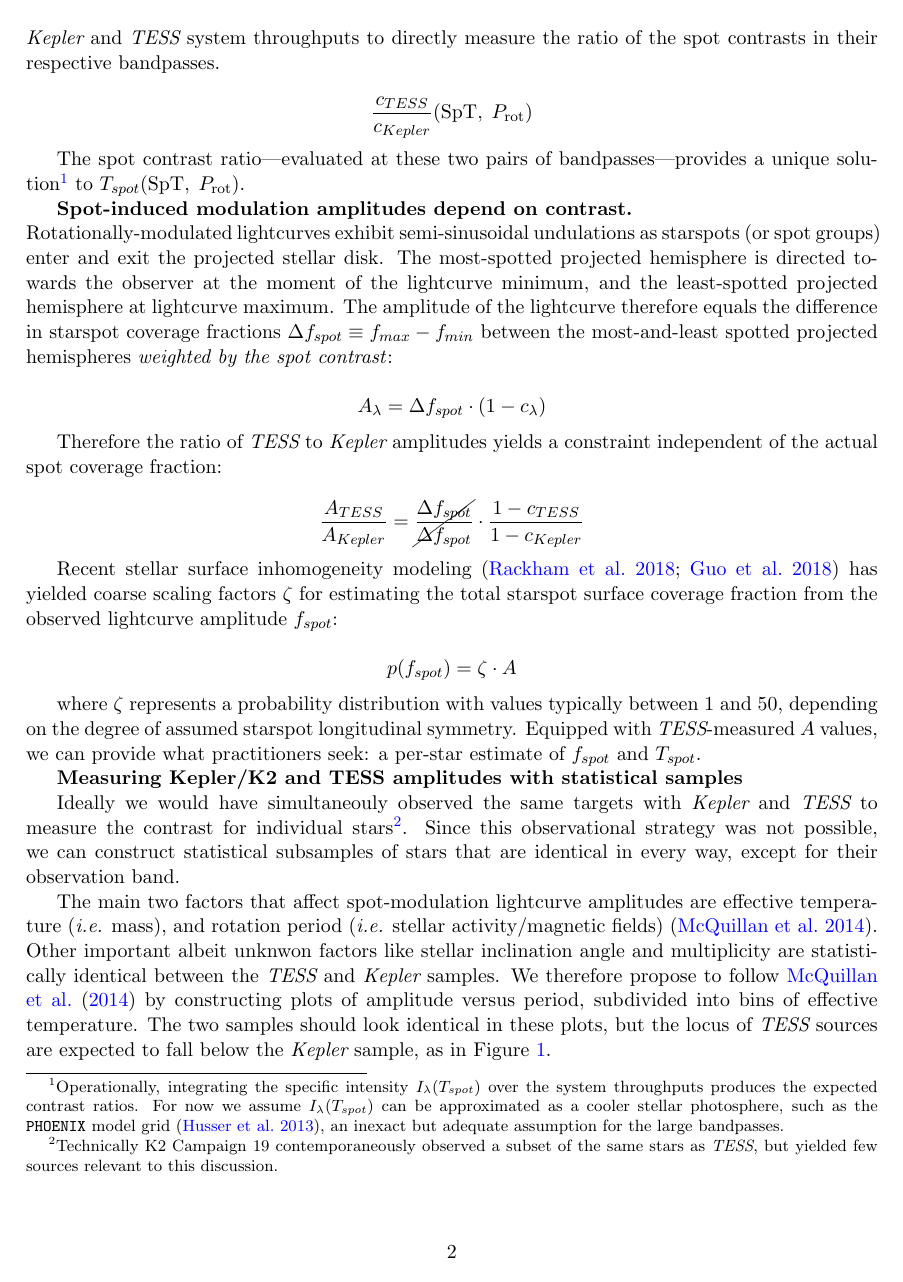
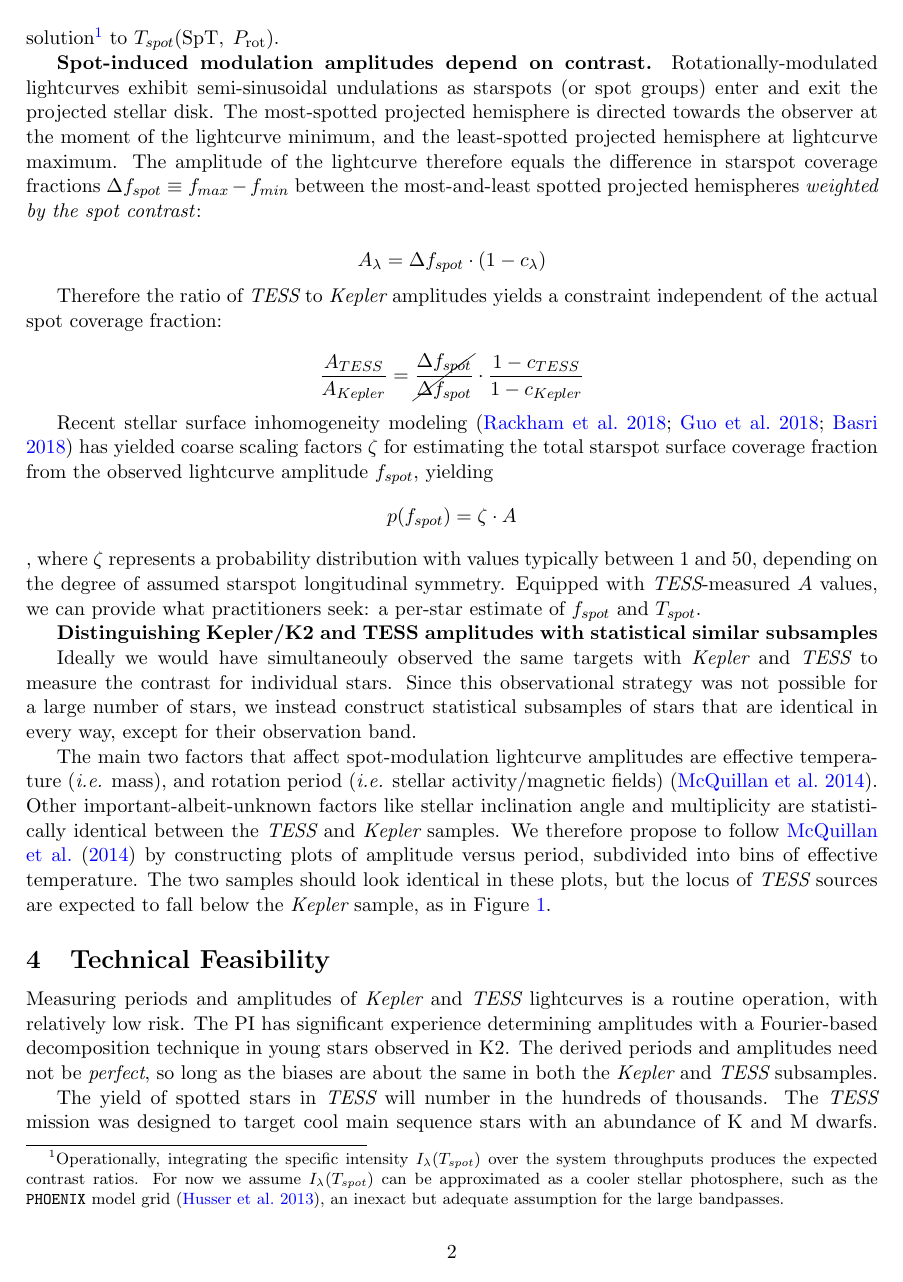
Before and after one commit to BrownDwarf/contracosta, a LaTeX document (proposals/TESS_GI_cycle02/tessgi_gully_cycle2.tex): page 2 of 5. Compiled offline with pdfLaTeX.

Commit message:
pre-grammarly

```diff
--- a/proposals/TESS_GI_cycle02/tessgi_gully_cycle2.tex
+++ b/proposals/TESS_GI_cycle02/tessgi_gully_cycle2.tex
@@ -197 +197,2 @@ The prevailing assumption within the exoplanet community has been that starspot
 
+Starspots emit light, which is often parameterized as \emph{spot contrast}, $c$, where 0 means the spots are non-emitting, and $c=1$ means thes spot matches the specific intensity of the ambient photosphere.  Spot contrast is wavelength dependent ($c_\lambda$), and can be thought of as possessing a characteristic spot temperature, $T_{spot}<T_{phot}$ that parameterizes the wavelength dependence of the contrasts.  The analysis technique proposed here leverages the different wavelength dependence of the \kepler\ and \tess\ system throughputs to directly measure the ratio of the spot contrasts in their respective bandpasses.  The spot contrast ratio---evaluated at these two pairs of bandpasses---provides a unique solution\footnote{Operationally, integrating the specific intensity $I_\lambda(T_{spot})$ over the system throughputs produces the expected contrast ratios.  For now we assume $I_\lambda(T_{spot})$ can be approximated as a cooler stellar photosphere, such as the \texttt{PHOENIX} model grid \citep{2013A&A...553A...6H}, an inexact but adequate assumption for the large bandpasses.} to $T_{spot}(\mathrm{SpT},\;P_{\mathrm{rot}})$.
@@ -199,13 +199,5 @@ Starspots emit light, which is often parameterized as \emph{spot contrast}, $c$,
 
-The spot contrast is wavelength dependent ($c_\lambda$), and can be thought of as possessing a characteristic spot temperature, $T_{spot}<T_{phot}$ that parameterizes the wavelength dependence of the contrasts.
-
-The analysis technique proposed here leverages the different wavelength dependence of the \kepler\ and \tess\ system throughputs to directly measure the ratio of the spot contrasts in their respective bandpasses.
-
-$$\frac{c_{TESS}}{c_{Kepler}}(\mathrm{SpT},\;P_{\mathrm{rot}})$$
-
-The spot contrast ratio---evaluated at these two pairs of bandpasses---provides a unique solution\footnote{Operationally, integrating the specific intensity $I_\lambda(T_{spot})$ over the system throughputs produces the expected contrast ratios.  For now we assume $I_\lambda(T_{spot})$ can be approximated as a cooler stellar photosphere, such as the \texttt{PHOENIX} model grid \citep{2013A&A...553A...6H}, an inexact but adequate assumption for the large bandpasses.} to $T_{spot}(\mathrm{SpT},\;P_{\mathrm{rot}})$.
-
-\textbf{Spot-induced modulation amplitudes depend on contrast.}\\
+\textbf{Spot-induced modulation amplitudes depend on contrast.}
 Rotationally-modulated lightcurves exhibit semi-sinusoidal undulations as starspots (or spot groups) enter and exit the projected stellar disk.  The most-spotted projected hemisphere is directed towards the observer at the moment of the lightcurve minimum, and the least-spotted projected hemisphere at lightcurve maximum.  The amplitude of the lightcurve therefore equals the difference in starspot coverage fractions $\Delta f_{spot} \equiv f_{max}-f_{min}$ between the most-and-least spotted projected hemispheres \emph{weighted by the spot contrast}:
 
 $$ A_\lambda = \Delta f_{spot} \cdot (1-c_\lambda)$$
@@ -214,17 +206,13 @@ Therefore the ratio of \tess\ to \kepler\ amplitudes yields a constraint indepen
 
 $$ \frac{A_{TESS}}{A_{Kepler}} = \cancel{\frac{\Delta f_{spot}}{\Delta f_{spot}}} \cdot \frac{1-c_{TESS}}{1-c_{Kepler}} $$
 
-Recent stellar surface inhomogeneity modeling \citep{2018ApJ...853..122R, 2018ApJ...868..143G} has yielded coarse scaling factors $\zeta$ for estimating the total starspot surface coverage fraction from the observed lightcurve amplitude $f_{spot}$:
+Recent stellar surface inhomogeneity modeling \citep{2018ApJ...853..122R, 2018ApJ...868..143G, 2018ApJ...865..142B} has yielded coarse scaling factors $\zeta$ for estimating the total starspot surface coverage fraction from the observed lightcurve amplitude $f_{spot}$, yielding $$ p(f_{spot}) = \zeta \cdot A $$, where $\zeta$ represents a probability distribution with values typically between 1 and 50, depending on the degree of assumed starspot longitudinal symmetry.  Equipped with \tess-measured $A$ values, we can provide what practitioners seek: a per-star estimate of $f_{spot}$ and $T_{spot}$.
 
-$$ p(f_{spot}) = \zeta \cdot A $$
+\textbf{Distinguishing Kepler/K2 and TESS amplitudes with statistical similar subsamples}
 
-where $\zeta$ represents a probability distribution with values typically between 1 and 50, depending on the degree of assumed starspot longitudinal symmetry.  Equipped with \tess-measured $A$ values, we can provide what practitioners seek: a per-star estimate of $f_{spot}$ and $T_{spot}$.
+Ideally we would have simultaneouly observed the same targets with \kepler\ and \tess\ to measure the contrast for individual stars.  Since this observational strategy was not possible for a large number of stars, we instead construct statistical subsamples of stars that are identical in every way, except for their observation band.
 
-\textbf{Measuring Kepler/K2 and TESS amplitudes with statistical samples}
-
-Ideally we would have simultaneouly observed the same targets with \kepler\ and \tess\ to measure the contrast for individual stars\footnote{Technically K2 Campaign 19 contemporaneously observed a subset of the same stars as \tess, but yielded few sources relevant to this discussion.}.  Since this observational strategy was not possible, we can construct statistical subsamples of stars that are identical in every way, except for their observation band.
-
-The main two factors that affect spot-modulation lightcurve amplitudes are effective temperature (\emph{i.e.} mass), and rotation period (\emph{i.e.} stellar activity/magnetic fields) \citep{2014ApJS..211...24M}.  Other important albeit unknwon factors like stellar inclination angle and multiplicity are statistically identical between the \tess\ and \kepler\ samples.  We therefore propose to follow \citet{2014ApJS..211...24M} by constructing plots of amplitude versus period, subdivided into bins of effective temperature.  The two samples should look identical in these plots, but the locus of \tess\ sources are expected to fall below the \kepler\ sample, as in Figure \ref{fig:predictAmps}.
+The main two factors that affect spot-modulation lightcurve amplitudes are effective temperature (\emph{i.e.} mass), and rotation period (\emph{i.e.} stellar activity/magnetic fields) \citep{2014ApJS..211...24M}.  Other important-albeit-unknown factors like stellar inclination angle and multiplicity are statistically identical between the \tess\ and \kepler\ samples.  We therefore propose to follow \citet{2014ApJS..211...24M} by constructing plots of amplitude versus period, subdivided into bins of effective temperature.  The two samples should look identical in these plots, but the locus of \tess\ sources are expected to fall below the \kepler\ sample, as in Figure \ref{fig:predictAmps}.
 
 \begin{figure}
 \includegraphics[width=0.95\textwidth]{figures/multi_panel.pdf}
```
Also changed, not shown: proposals/TESS_GI_cycle02/tessgi_gully_cycle2.tex (7 more changed lines).
